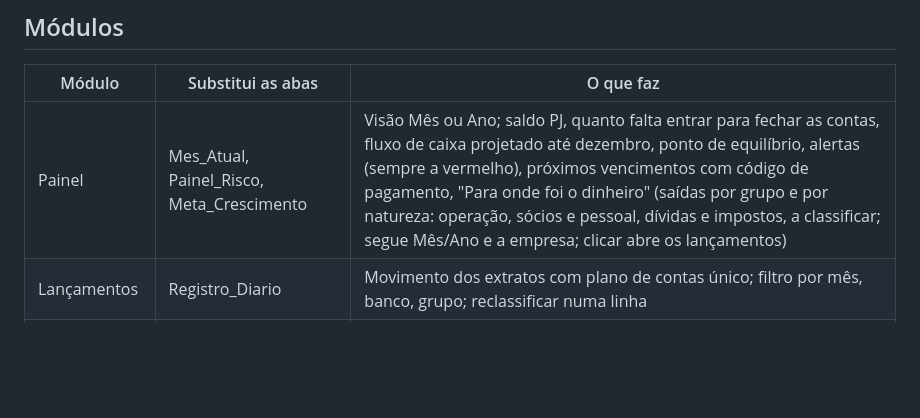
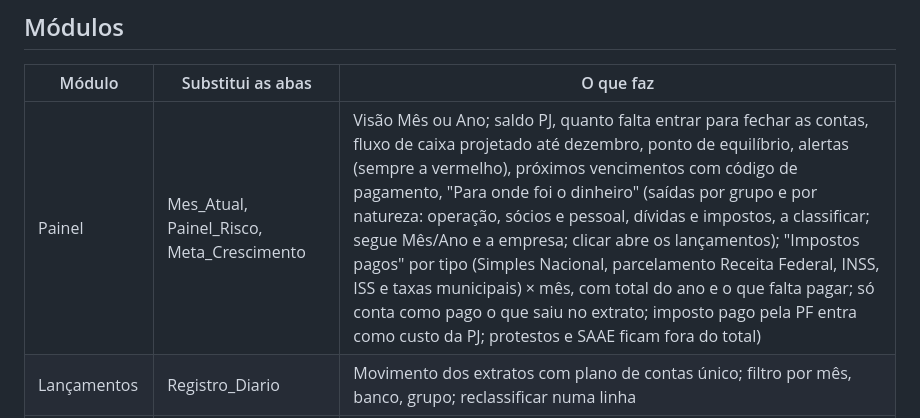
Before and after one commit to Catiascan/Catiascan.github.io, a Markdown page: docs/gestao-fsa/README.md, the part around the change. Drawn GitHub-style; blank space fills up the shorter version.

Commit message:
Gestão FSA: documenta a seção Impostos pagos do painel
Co-Authored-By: Claude Opus 5.5 <noreply@anthropic.com>
Claude-Session: https://claude.ai/code/session_01GKviyEiPbrYuYPSp8MrgeE

```diff
--- a/docs/gestao-fsa/README.md
+++ b/docs/gestao-fsa/README.md
@@ -22,7 +22,7 @@ As regras e decisões anteriores estão nas sessões do Claude Code "Ordem de co
 
 | Módulo | Substitui as abas | O que faz |
 |---|---|---|
-| Painel | Mes_Atual, Painel_Risco, Meta_Crescimento | Visão Mês ou Ano; saldo PJ, quanto falta entrar para fechar as contas, fluxo de caixa projetado até dezembro, ponto de equilíbrio, alertas (sempre a vermelho), próximos vencimentos com código de pagamento, "Para onde foi o dinheiro" (saídas por grupo e por natureza: operação, sócios e pessoal, dívidas e impostos, a classificar; segue Mês/Ano e a empresa; clicar abre os lançamentos) |
+| Painel | Mes_Atual, Painel_Risco, Meta_Crescimento | Visão Mês ou Ano; saldo PJ, quanto falta entrar para fechar as contas, fluxo de caixa projetado até dezembro, ponto de equilíbrio, alertas (sempre a vermelho), próximos vencimentos com código de pagamento, "Para onde foi o dinheiro" (saídas por grupo e por natureza: operação, sócios e pessoal, dívidas e impostos, a classificar; segue Mês/Ano e a empresa; clicar abre os lançamentos); "Impostos pagos" por tipo (Simples Nacional, parcelamento Receita Federal, INSS, ISS e taxas municipais) × mês, com total do ano e o que falta pagar; só conta como pago o que saiu no extrato; imposto pago pela PF entra como custo da PJ; protestos e SAAE ficam fora do total) |
 | Lançamentos | Registro_Diario | Movimento dos extratos com plano de contas único; filtro por mês, banco, grupo; reclassificar numa linha |
 | Contas a pagar | Contas_a_Pagar, Custos_Fixos | Estado calculado (atrasada quando vence sem baixa); "Dar baixa" cria o lançamento no extrato |
 | Contas a receber | Contas_a_Receber | Provisionado do mês (parcela prevista de cada cliente ativo × o que já entrou nos lançamentos, com vencimento pelo `dia_pagamento`) e outros créditos avulsos; "Receber" cria o lançamento de receita |
```
